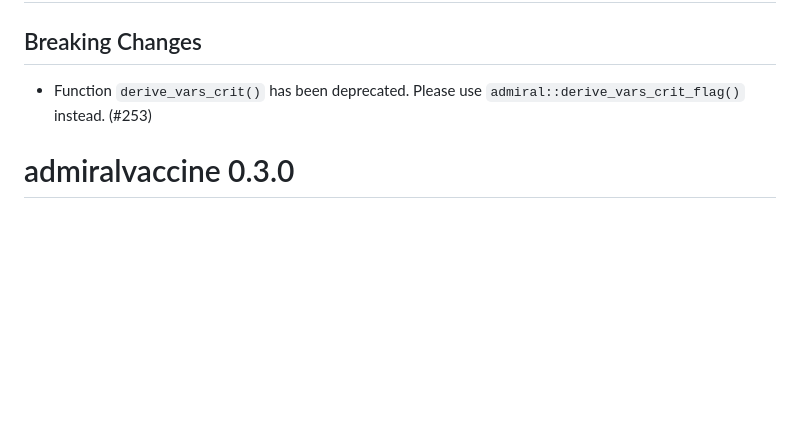
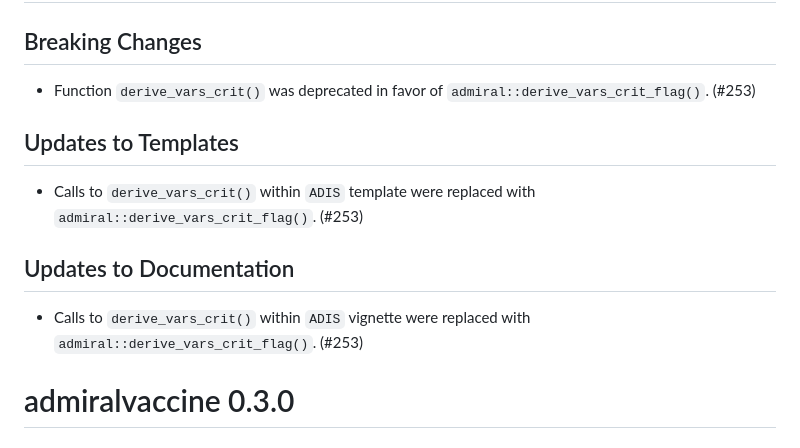
Before and after one commit to pharmaverse/admiralvaccine, a Markdown page: NEWS.md, the part around the change. Rendered like a GitHub page; blank space fills up the shorter version.

Commit message:
Update changelog 0.4.0

```diff
--- a/NEWS.md
+++ b/NEWS.md
@@ -2,7 +2,15 @@
 
 ## Breaking Changes
 
-- Function `derive_vars_crit()` has been deprecated. Please use `admiral::derive_vars_crit_flag()` instead. (#253)
+- Function `derive_vars_crit()` was deprecated in favor of `admiral::derive_vars_crit_flag()`. (#253)
+
+## Updates to Templates
+
+- Calls to `derive_vars_crit()` within `ADIS` template were replaced with `admiral::derive_vars_crit_flag()`. (#253)
+
+## Updates to Documentation
+
+- Calls to `derive_vars_crit()` within `ADIS` vignette were replaced with `admiral::derive_vars_crit_flag()`. (#253)
 
 # admiralvaccine 0.3.0
 
```
